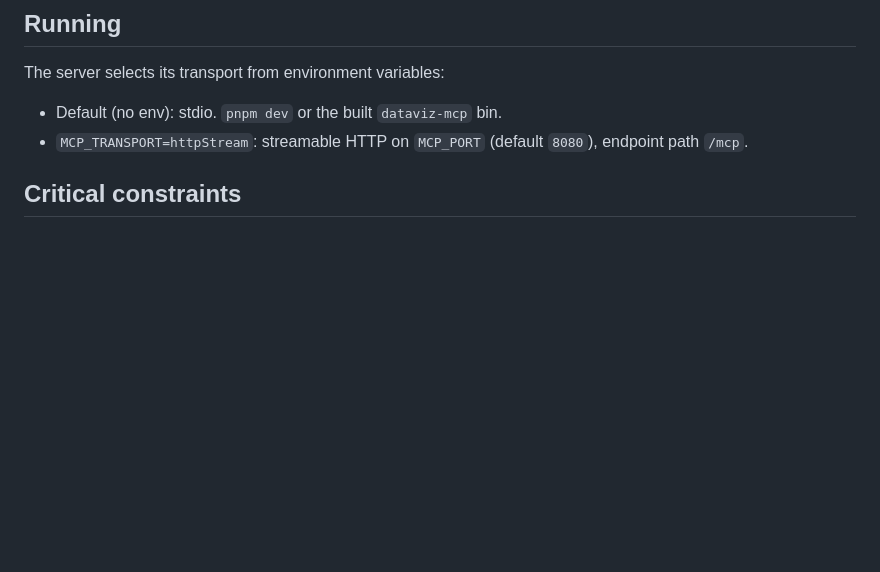
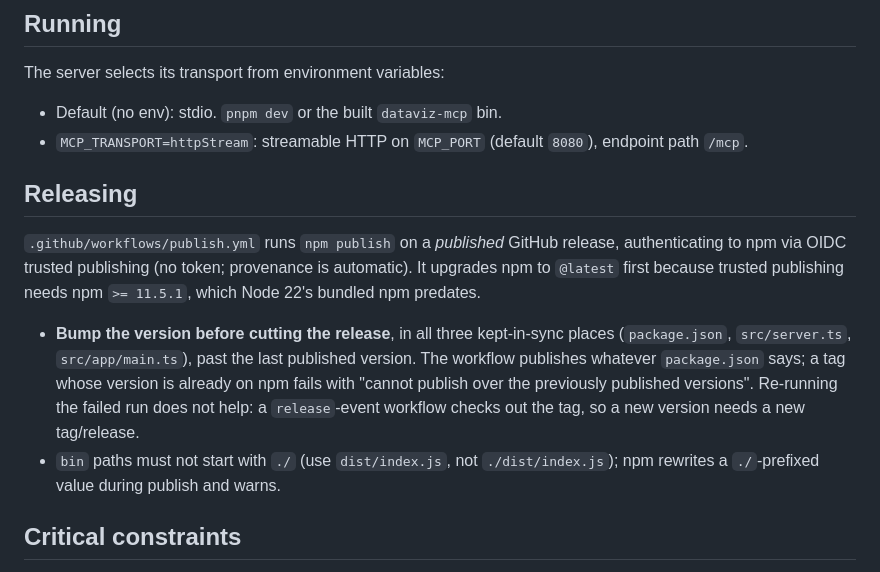
Before and after one commit to brandonburrus/dataviz-mcp, a Markdown page: AGENTS.md, the part around the change. Drawn GitHub-style; blank space fills up the shorter version.

Commit message:
docs: record release/version-bump constraints in AGENTS.md

```diff
--- a/AGENTS.md
+++ b/AGENTS.md
@@ -15,6 +15,22 @@ The server selects its transport from environment variables:
 - Default (no env): stdio. `pnpm dev` or the built `dataviz-mcp` bin.
 - `MCP_TRANSPORT=httpStream`: streamable HTTP on `MCP_PORT` (default `8080`),
   endpoint path `/mcp`.
+
+## Releasing
+
+`.github/workflows/publish.yml` runs `npm publish` on a *published* GitHub
+release, authenticating to npm via OIDC trusted publishing (no token; provenance
+is automatic). It upgrades npm to `@latest` first because trusted publishing
+needs npm `>= 11.5.1`, which Node 22's bundled npm predates.
+
+- **Bump the version before cutting the release**, in all three kept-in-sync
+  places (`package.json`, `src/server.ts`, `src/app/main.ts`), past the last
+  published version. The workflow publishes whatever `package.json` says; a tag
+  whose version is already on npm fails with "cannot publish over the previously
+  published versions". Re-running the failed run does not help: a `release`-event
+  workflow checks out the tag, so a new version needs a new tag/release.
+- `bin` paths must not start with `./` (use `dist/index.js`, not
+  `./dist/index.js`); npm rewrites a `./`-prefixed value during publish and warns.
 
 ## Critical constraints
 
```
